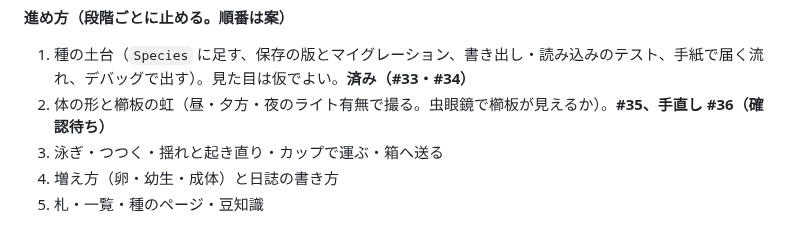
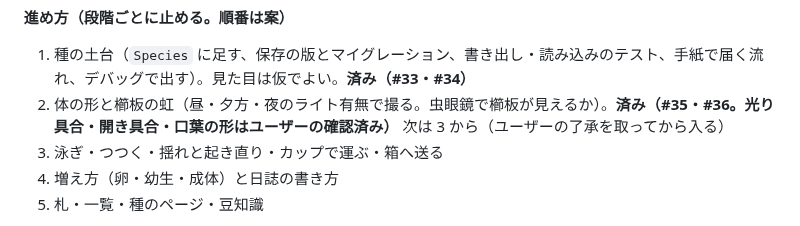
Before and after one commit to momen0118/kuragebin, a Markdown page: HANDOFF.md, the part around the change. Drawn GitHub-style.

Commit message:
HANDOFF.md：カブトクラゲ段階2はユーザーの確認済み、次は段階3
Co-Authored-By: Claude Opus 5.5 <noreply@anthropic.com>
Claude-Session: https://claude.ai/code/session_01Us6pSYbaW1s19YUSC4m6QL

```diff
--- a/HANDOFF.md
+++ b/HANDOFF.md
@@ -447,7 +447,8 @@ SPEC の「種の追加方針」では第2弾だが、ユーザーとお母さ
 **進め方（段階ごとに止める。順番は案）**
 
 1. 種の土台（`Species` に足す、保存の版とマイグレーション、書き出し・読み込みのテスト、手紙で届く流れ、デバッグで出す）。見た目は仮でよい。**済み（#33・#34）**
-2. 体の形と櫛板の虹（昼・夕方・夜のライト有無で撮る。虫眼鏡で櫛板が見えるか）。**#35、手直し #36（確認待ち）**
+2. 体の形と櫛板の虹（昼・夕方・夜のライト有無で撮る。虫眼鏡で櫛板が見えるか）。**済み（#35・#36。光り具合・開き具合・口葉の形はユーザーの確認済み）**
+   次は 3 から（ユーザーの了承を取ってから入る）
 3. 泳ぎ・つつく・揺れと起き直り・カップで運ぶ・箱へ送る
 4. 増え方（卵・幼生・成体）と日誌の書き方
 5. 札・一覧・種のページ・豆知識
```
